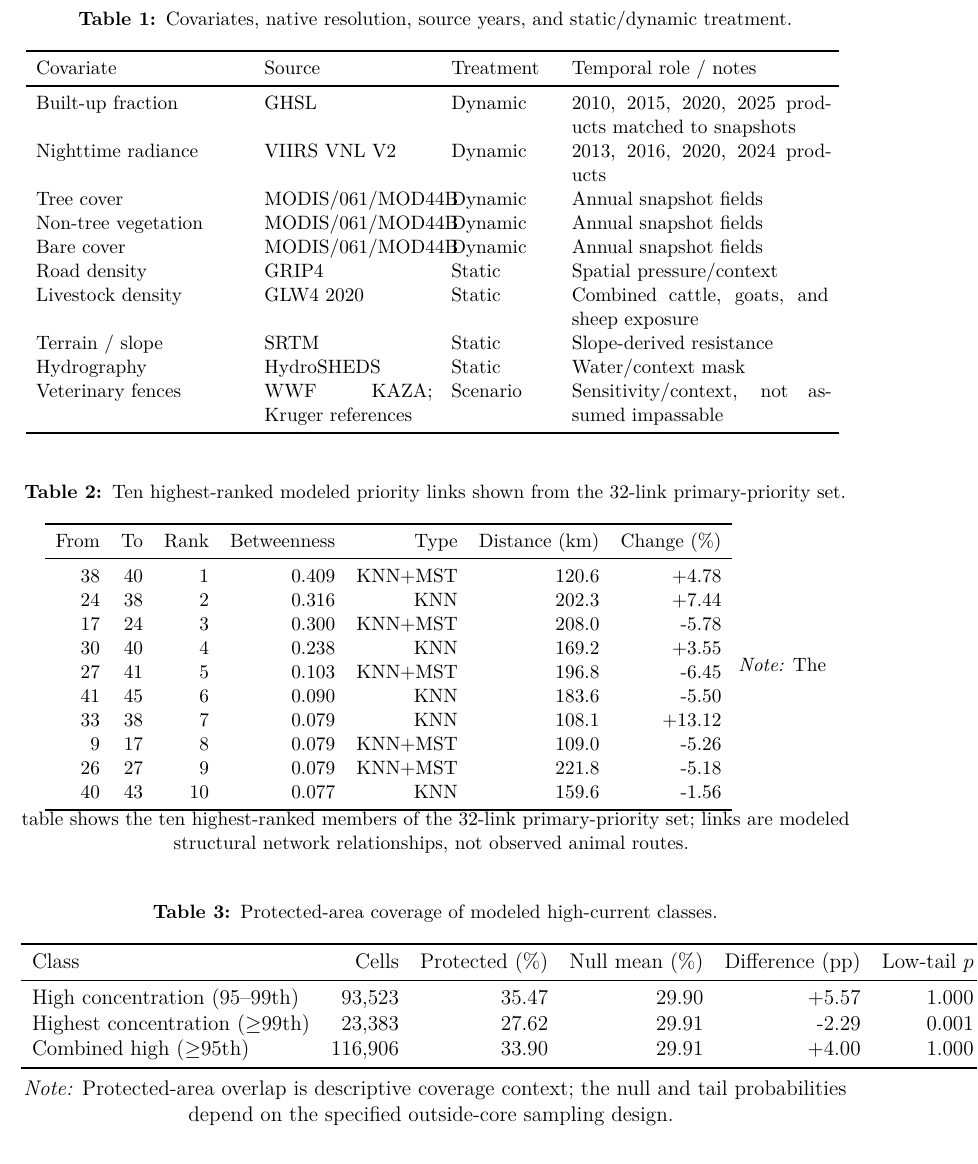
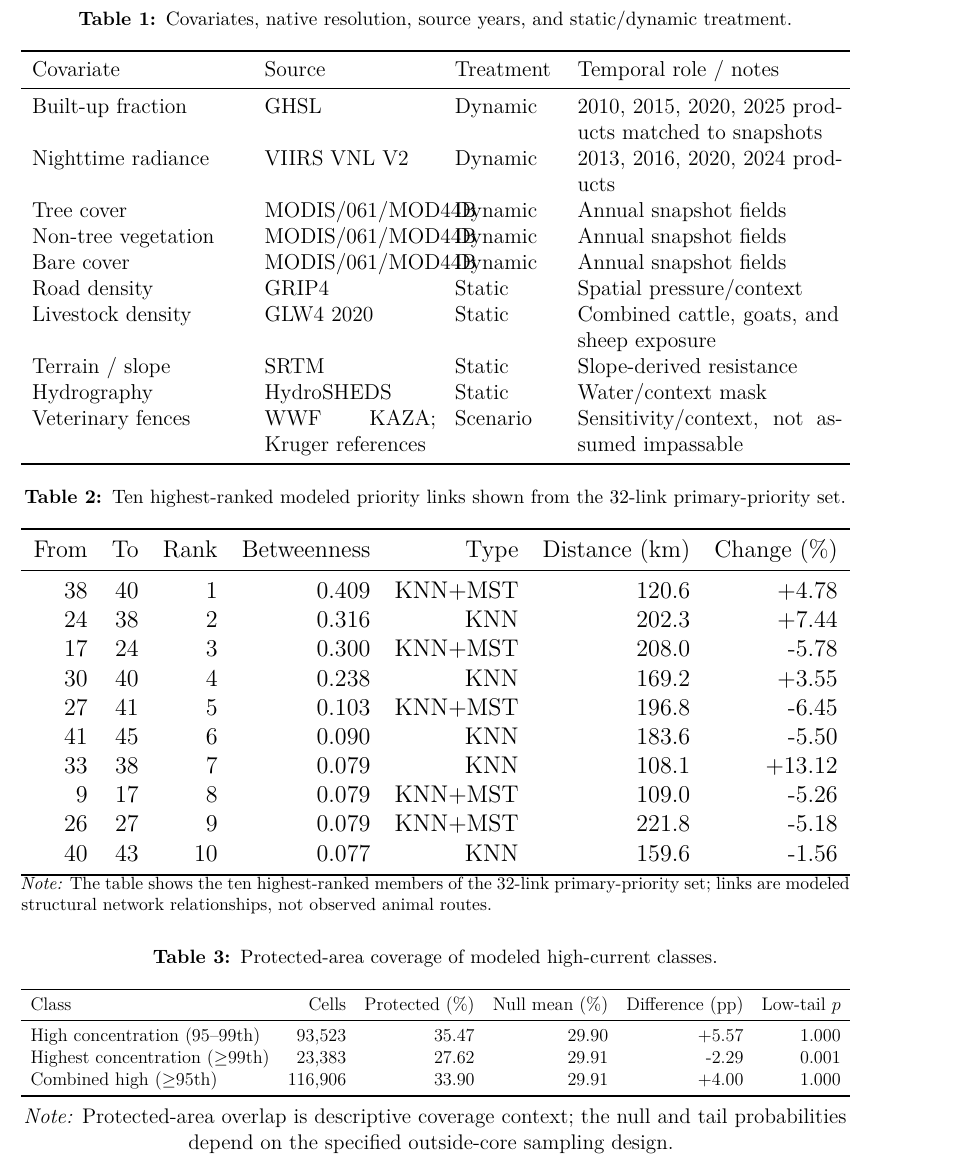
Before and after one commit to liamcrettol/cheetah-connectivity-manuscript, a LaTeX document (tex/main.tex, which reads tex/tables/table_covariates.tex, tex/tables/table_pa_coverage.tex, tex/tables/table_primary_links.tex): part of page 22 of 31, cut so that both start at the same text. Compiled offline with pdfLaTeX.

Commit message:
Fix manuscript table widths

```diff
--- a/tex/tables/table_covariates.tex
+++ b/tex/tables/table_covariates.tex
@@ -1,4 +1,4 @@
-\small\begin{tabular}{p{0.25\textwidth}p{0.20\textwidth}p{0.12\textwidth}p{0.31\textwidth}}
+\resizebox{\textwidth}{!}{\begin{tabular}{p{0.25\textwidth}p{0.20\textwidth}p{0.12\textwidth}p{0.31\textwidth}}
 \toprule
 Covariate & Source & Treatment & Temporal role / notes\\
 \midrule
--- a/tex/tables/table_pa_coverage.tex
+++ b/tex/tables/table_pa_coverage.tex
@@ -1,4 +1,4 @@
-\begin{tabular}{lrrrrr}
+\resizebox{\textwidth}{!}{\begin{tabular}{lrrrrr}
 \toprule
 Class & Cells & Protected (\%) & Null mean (\%) & Difference (pp) & Low-tail $p$\\
 \midrule
--- a/tex/tables/table_primary_links.tex
+++ b/tex/tables/table_primary_links.tex
@@ -13,5 +13,5 @@ From & To & Rank & Betweenness & Type & Distance (km) & Change (\%)\\
 26 & 27 & 9 & 0.079 & KNN+MST & 221.8 & -5.18\\
 40 & 43 & 10 & 0.077 & KNN & 159.6 & -1.56\\
 \bottomrule
-\end{tabular}
-\noindent\emph{Note:} The table shows the ten highest-ranked members of the 32-link primary-priority set; links are modeled structural network relationships, not observed animal routes.
+\end{tabular}}
+\parbox{\textwidth}{\footnotesize\emph{Note:} The table shows the ten highest-ranked members of the 32-link primary-priority set; links are modeled structural network relationships, not observed animal routes.}
```
Also changed, not shown: tex/tables/table_covariates.tex (2 more changed lines), tex/tables/table_pa_coverage.tex (2 more changed lines), tex/tables/table_primary_links.tex (2 more changed lines).
